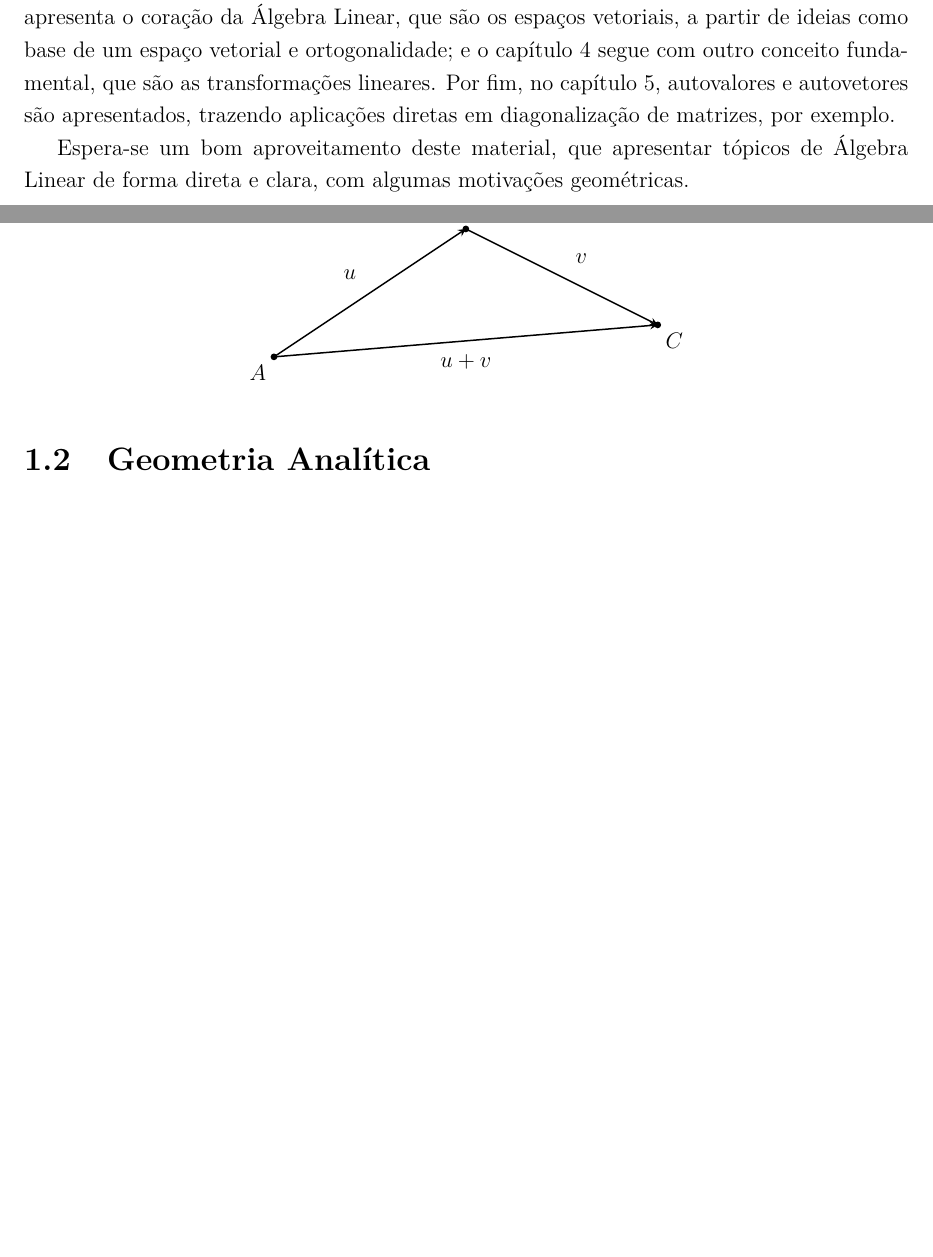
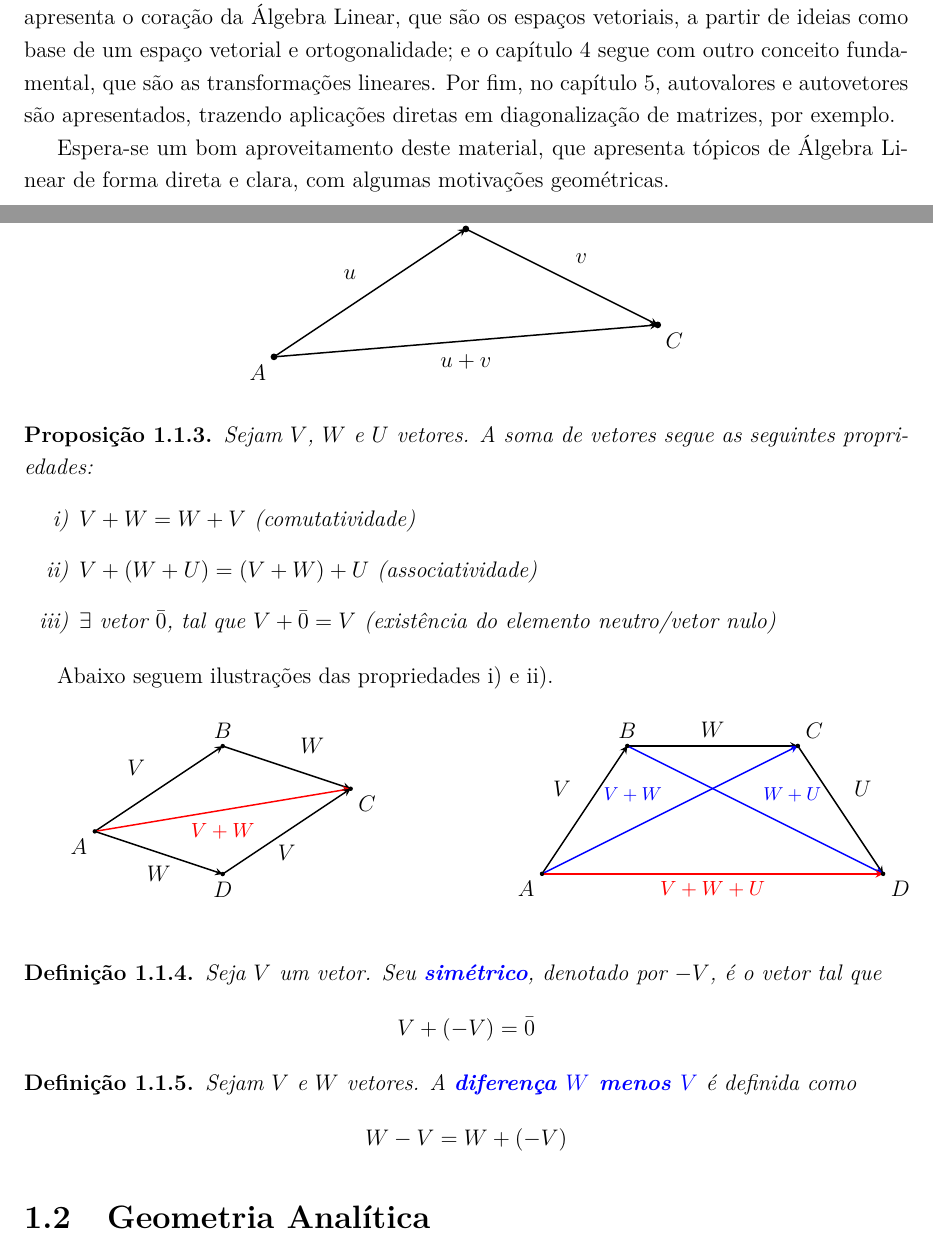
Before and after one commit to AnizioAmassa/Livro-de-algebra, a LaTeX book (introducao-e-revisao-de-algebra-linear/main.tex, which reads introducao-e-revisao-de-algebra-linear/capitulos/capitulo00.tex, introducao-e-revisao-de-algebra-linear/capitulos/capitulo01.tex): two parts of pages 5 and 8 of 19, joined at a grey line, cut so that both start at the same text, the shorter picture padded with empty space. Compiled offline with pdfLaTeX.

Commit message:
atualizacoes no cap1

```diff
--- a/introducao-e-revisao-de-algebra-linear/capitulos/capitulo00.tex
+++ b/introducao-e-revisao-de-algebra-linear/capitulos/capitulo00.tex
@@ -10,6 +10,6 @@
 
 		No capítulo 2 em diante, conceitos da Álgebra Linear são de fato apresentados, iniciando com sistemas lineares, combinação linear e dependência linear. Em seguida, o capítulo 3 apresenta o coração da Álgebra Linear, que são os espaços vetoriais, a partir de ideias como base de um espaço vetorial e ortogonalidade; e o capítulo 4 segue com outro conceito fundamental, que são as transformações lineares. Por fim, no capítulo 5, autovalores e autovetores são apresentados, trazendo aplicações diretas em diagonalização de matrizes, por exemplo.
 
-		Espera-se um bom aproveitamento deste material, que apresentar tópicos de Álgebra Linear de forma direta e clara, com algumas motivações geométricas.
+		Espera-se um bom aproveitamento deste material, que apresenta tópicos de Álgebra Linear de forma direta e clara, com algumas motivações geométricas.
 
 \end{document}
--- a/introducao-e-revisao-de-algebra-linear/capitulos/capitulo01.tex
+++ b/introducao-e-revisao-de-algebra-linear/capitulos/capitulo01.tex
@@ -37,7 +37,79 @@
 				\end{tikzpicture}
 			\end{center}
 		\end{definicao}
+		\begin{proposicao}
+			Sejam $V$, $W$ e $U$ vetores.
+			A soma de vetores segue as seguintes propriedades:
+			\begin{enumerate}[label=\roman*)]
+				\item $V+W=W+V$ (comutatividade)
+				\item $V+(W+U)=(V+W)+U$ (associatividade)
+				\item $\exists \text{ vetor }\bar{0}\text{, tal que }  V+\bar{0}=V$ (existência do elemento neutro/vetor nulo)
+			\end{enumerate}
+		\end{proposicao}
+		Abaixo seguem ilustrações das propriedades i) e ii).
+		\begin{figure}[h!]
+			\centering
+			\begin{minipage}{0.45\textwidth}
+				\centering
+				\begin{tikzpicture}[scale=0.8, >=stealth]
+					% Pontos
+					\coordinate (A) at (0,0);
+					\coordinate (B) at (3,2);
+					\coordinate (C) at (6,1);
+					\coordinate (D) at (3,-1);
 
+					% Lados com setas
+					\draw[thick, ->] (A) -- (B) node[midway, above left=3pt] {$V$};
+					\draw[thick, ->] (B) -- (C) node[midway, above right=3pt] {$W$};
+					\draw[thick, ->, red] (A) -- (C) node[midway, below=3pt] {\small $V+W$};
+					\draw[thick, ->] (A) -- (D) node[midway, below=3pt] {$W$};
+					\draw[thick, ->] (D) -- (C) node[midway, below=3pt] {$V$};
+
+					% Pontos marcados
+					\fill (A) circle (1.5pt) node[below left] {$A$};
+					\fill (B) circle (1.5pt) node[above] {$B$};
+					\fill (C) circle (1.5pt) node[below right] {$C$};
+					\fill (D) circle (1.5pt) node[below] {$D$};
+				\end{tikzpicture}
+			\end{minipage}
+			\hfill
+			\begin{minipage}{0.45\textwidth}
+				\centering
+				\begin{tikzpicture}[scale=0.8, >=stealth]
+					% Pontos
+					\coordinate (A) at (0,0);
+					\coordinate (B) at (2,3);
+					\coordinate (C) at (6,3);
+					\coordinate (D) at (8,0);
+
+					% Lados com setas
+					\draw[thick, ->] (A) -- (B) node[midway, above left=3pt] {$V$};
+					\draw[thick, ->] (B) -- (C) node[midway, above] {$W$};
+					\draw[thick, ->] (C) -- (D) node[midway, above right=3pt] {$U$};
+					\draw[thick, ->, blue] (A) -- (C) node[midway, above left] {\footnotesize $V+W$};
+					\draw[thick, ->, blue] (B) -- (D) node[midway, above right] {\footnotesize $W+U$};
+					\draw[thick, ->, red] (A) -- (D) node[midway, below] {\small $V+W+U$};
+
+					% Pontos marcados
+					\fill (A) circle (1.5pt) node[below left] {$A$};
+					\fill (B) circle (1.5pt) node[above] {$B$};
+					\fill (C) circle (1.5pt) node[above right] {$C$};
+					\fill (D) circle (1.5pt) node[below right] {$D$};
+				\end{tikzpicture}
+			\end{minipage}
+		\end{figure}
+		\begin{definicao}
+			Seja $V$ um vetor. Seu \azul{simétrico}, denotado por $-V$, é o vetor tal que
+			\[
+			V+(-V)=\bar{0}
+			\]
+		\end{definicao}
+		\begin{definicao}
+			Sejam $V$ e $W$ vetores. A \azul{diferença $W$ menos $V$} é definida como
+			\[
+			W-V=W+(-V)
+			\]
+		\end{definicao}
 	\section{Geometria Analítica}
 	\section{Matrizes como Vetores}
 
```
